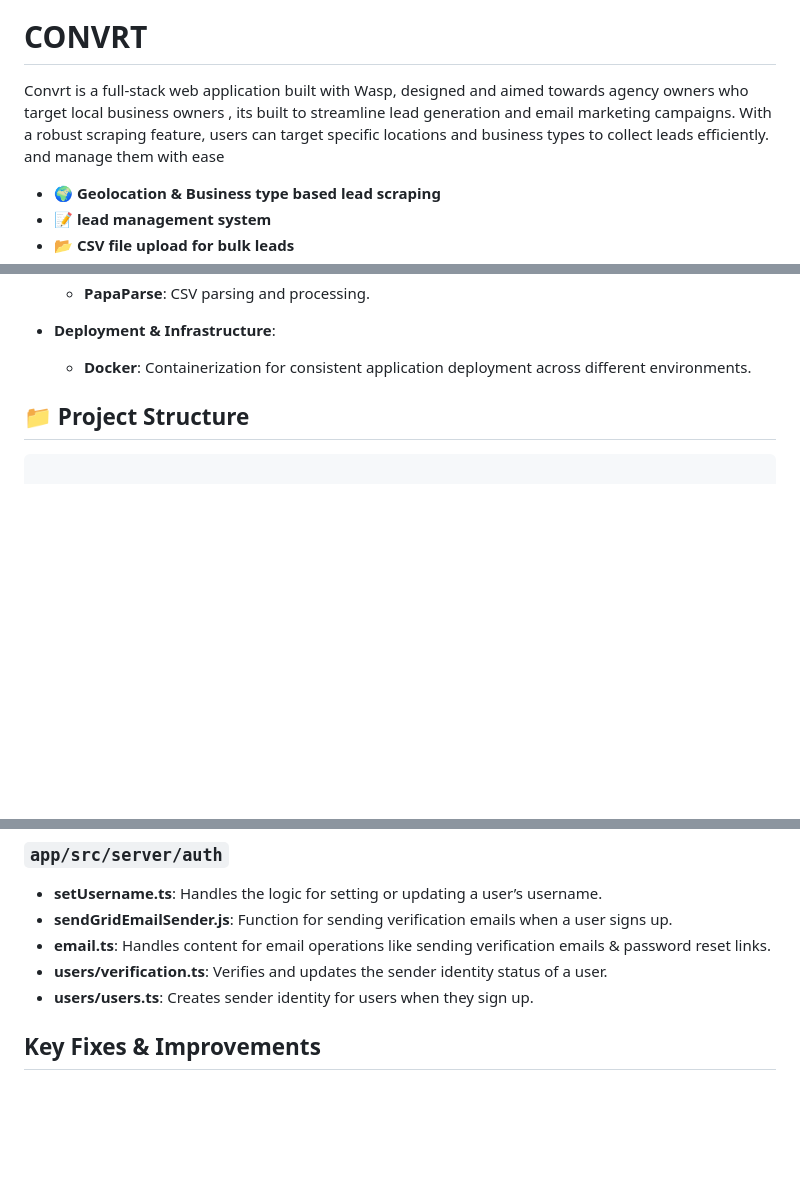
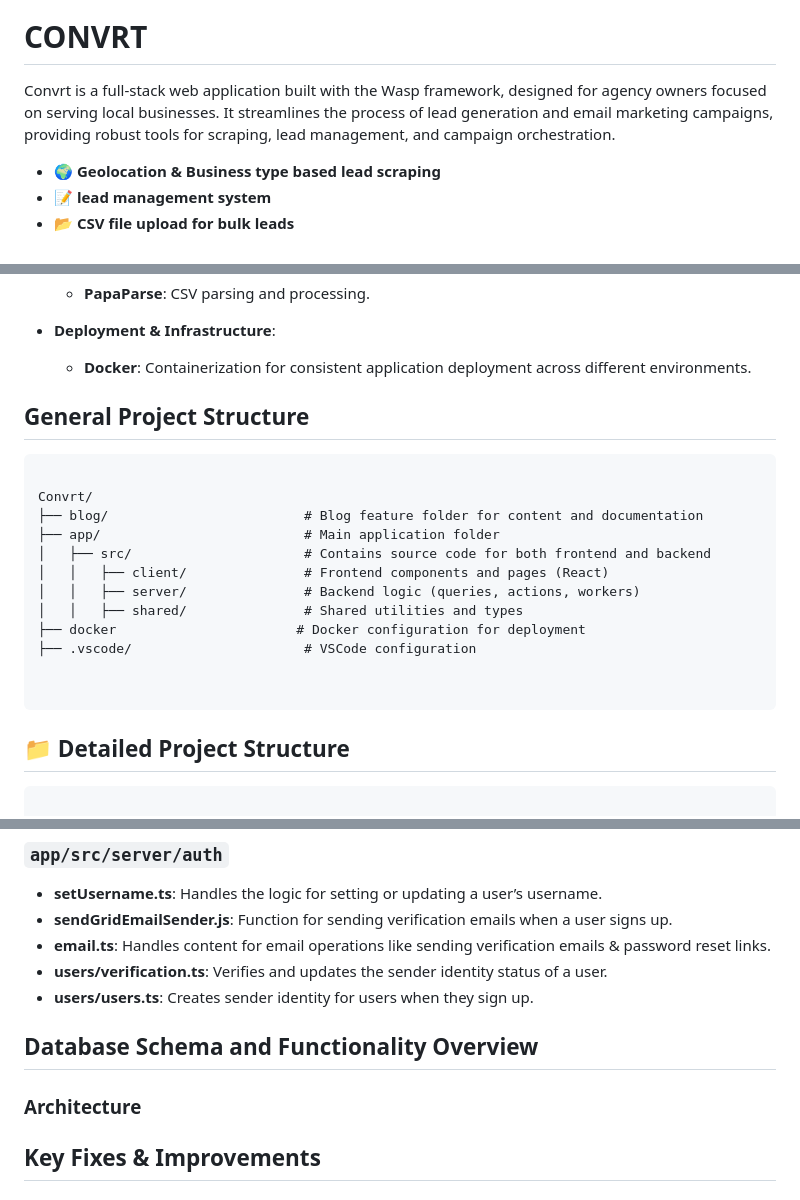
Before and after one commit to Faizshariff/Convrt, a Markdown page: README.md, 3 parts joined by grey strips. GitHub-like rendering; blank space fills up the shorter version.

Commit message:
project structure v2

````diff
--- a/README.md
+++ b/README.md
@@ -9,7 +9,7 @@ Congratulations youre one!
 
 # CONVRT
 
-Convrt is a full-stack web application built with Wasp, designed and aimed towards agency owners who target local business owners , its built to streamline lead generation and email marketing campaigns. With a robust scraping feature, users can target specific locations and business types to collect leads efficiently. and manage them with ease
+Convrt is a full-stack web application built with the Wasp framework, designed for agency owners focused on serving local businesses. It streamlines the process of lead generation and email marketing campaigns, providing robust tools for scraping, lead management, and campaign orchestration.
 
 - 🌍 **Geolocation & Business type based lead scraping**
 - 📝 **lead management system**
@@ -57,8 +57,27 @@ Convrt is a full-stack web application built with Wasp, designed and aimed towar
   - **Docker**: Containerization for consistent application deployment across different environments.
 
 
+## General Project Structure
 
-## 📁 Project Structure
+```
+
+Convrt/
+├── blog/                         # Blog feature folder for content and documentation
+├── app/                          # Main application folder
+│   ├── src/                      # Contains source code for both frontend and backend
+│   │   ├── client/               # Frontend components and pages (React)
+│   │   ├── server/               # Backend logic (queries, actions, workers)
+│   │   ├── shared/               # Shared utilities and types
+├── docker                       # Docker configuration for deployment
+├── .vscode/                      # VSCode configuration
+
+
+```
+
+
+
+
+## 📁  Detailed Project Structure
 
 ```
 
@@ -319,6 +338,13 @@ This folder contains background worker scripts that perform asynchronous tasks.
 
 
 
+## Database Schema and Functionality Overview
+
+### Architecture
+
+
+
+
 
 ## Key Fixes & Improvements
 
````
